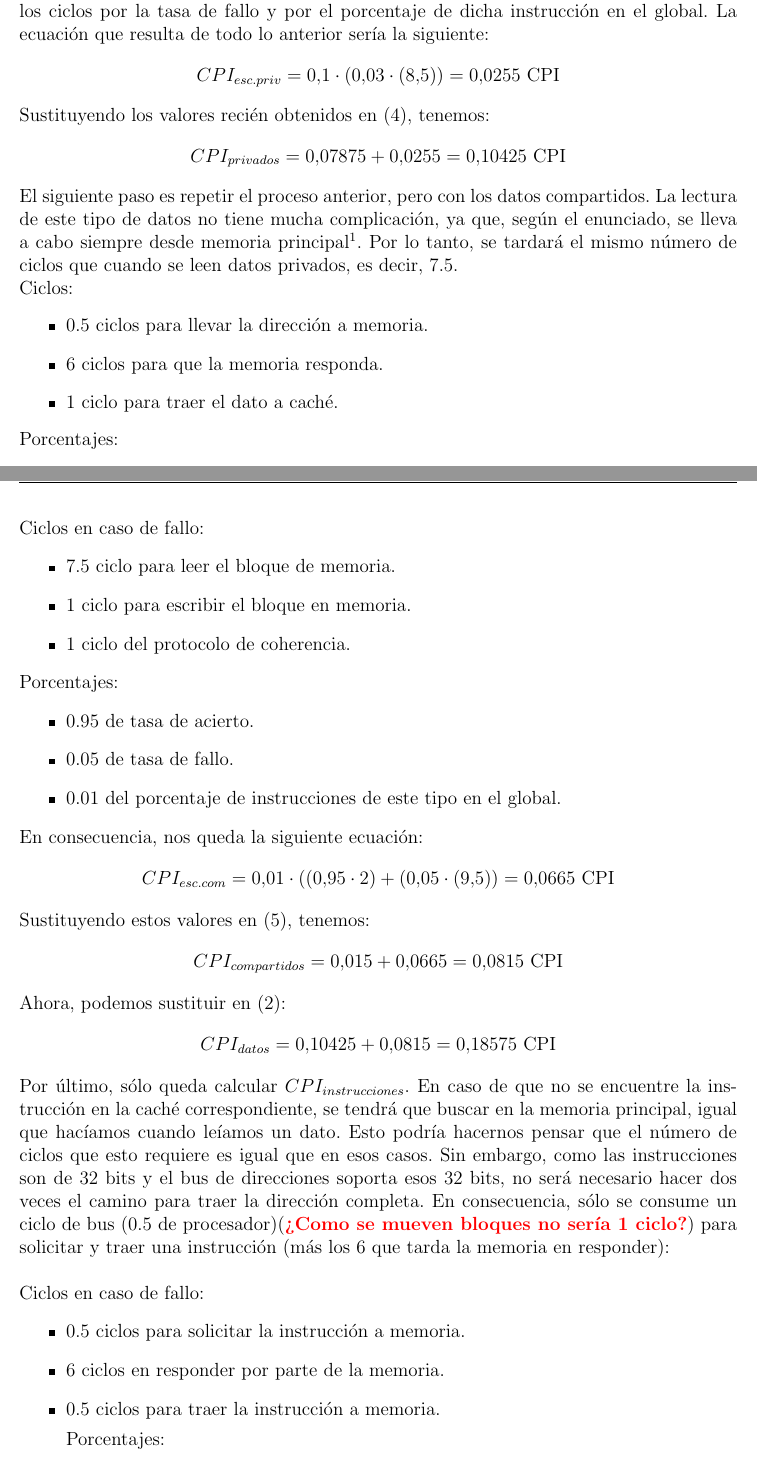
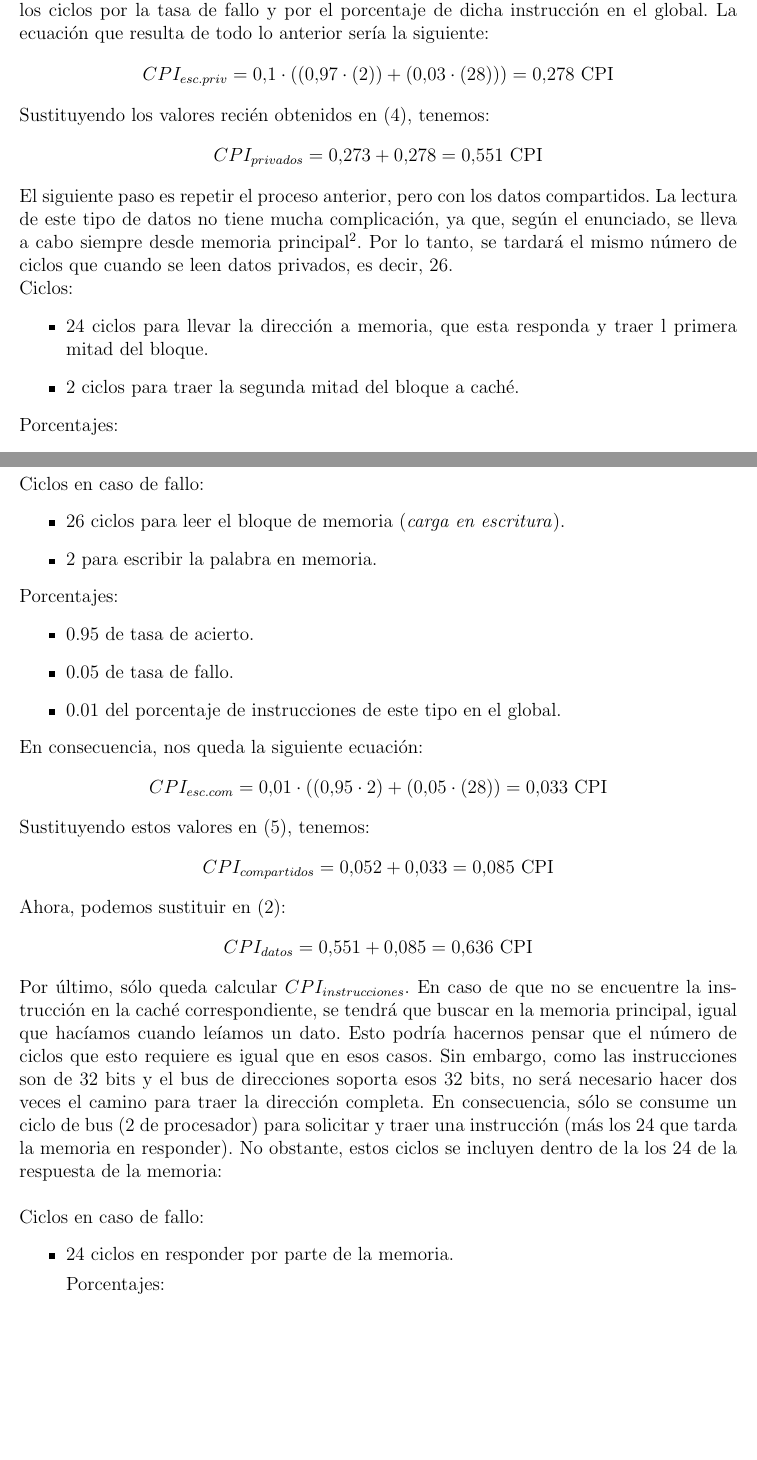
Before and after one commit to anmomu/Caso-Practico-1-CA-, a LaTeX document (caso1.tex): two parts of pages 6 and 7 of 10, joined at a grey line, cut so that both start at the same text, the shorter picture padded with empty space. Compiled offline with pdfLaTeX.

Commit message:
Apartado a completo
El apartado a ha sido terminado.

```diff
--- a/caso1.tex
+++ b/caso1.tex
@@ -130,21 +135,20 @@ Porcentajes:
 
 Resumiendo, para la escritura de datos privados en caso de fallo tenemos una penalización de $7.5+1=8.5$ ciclos. Por último, y al igual que en el caso anterior, tenemos que ponderar los ciclos por la tasa de fallo y por el porcentaje de dicha instrucción en el global. La ecuación que resulta de todo lo anterior sería la siguiente:
 \begin{align*}
-CPI_{esc.priv}&=0.1\cdot (0.03\cdot (8.5))=0.0255\text{ CPI}
+CPI_{esc.priv}&=0.1\cdot ((0.97\cdot (2))+(0.03\cdot (28)))=0.278\text{ CPI}
 \end{align*}
 
 Sustituyendo los valores recién obtenidos en $(4)$, tenemos:
 \begin{align*}
-CPI_{privados}=0.07875+0.0255=0.10425 \text{ CPI}
+CPI_{privados}=0.273+0.278=0.551 \text{ CPI}
 \end{align*}
 
-El siguiente paso es repetir el proceso anterior, pero con los datos compartidos. La lectura de este tipo de datos no tiene mucha complicación, ya que, según el enunciado, se lleva a cabo siempre desde memoria principal\footnote{\textit{``Considera que todas las peticiones son satisfechas por el sistema de memoria y no por otras caches.''}}. Por lo tanto, se tardará el mismo número de ciclos que cuando se leen datos privados, es decir, 7.5.
+El siguiente paso es repetir el proceso anterior, pero con los datos compartidos. La lectura de este tipo de datos no tiene mucha complicación, ya que, según el enunciado, se lleva a cabo siempre desde memoria principal\footnote{\textit{``Considera que todas las peticiones son satisfechas por el sistema de memoria y no por otras caches.''}}. Por lo tanto, se tardará el mismo número de ciclos que cuando se leen datos privados, es decir, 26.
 
 Ciclos:
 \begin{itemize}
-\item 0.5 ciclos para llevar la dirección a memoria.
-\item 6 ciclos para que la memoria responda.
-\item 1 ciclo para traer el dato a caché.
+\item 24 ciclos para llevar la dirección a memoria, que esta responda y traer l primera mitad del bloque.
+\item 2 ciclos para traer la segunda mitad del bloque a caché.
 \end{itemize}
 
 Porcentajes:
@@ -168,9 +171,8 @@ Ciclos en caso de acierto:
 
 Ciclos en caso de fallo:
 \begin{itemize}
-\item 7.5 ciclo para leer el bloque de memoria.
-\item 1 ciclo para escribir el bloque en memoria.
-\item 1 ciclo del protocolo de coherencia.
+\item 26 ciclos para leer el bloque de memoria (\textit{carga en escritura}).
+\item 2 para escribir la palabra en memoria.
 \end{itemize}
 
 Porcentajes:
@@ -182,26 +184,24 @@ Porcentajes:
 
 En consecuencia, nos queda la siguiente ecuación:
 \begin{align*}
-CPI_{esc.com}&=0.01\cdot ((0.95\cdot 2)+(0.05\cdot (9.5))=0.0665\text{ CPI}
+CPI_{esc.com}&=0.01\cdot ((0.95\cdot 2)+(0.05\cdot (28))=0.033\text{ CPI}
 \end{align*}
 
 Sustituyendo estos valores en $(5)$, tenemos:
 \begin{align*}
-CPI_{compartidos}=0.015+0.0665=0.0815 \text{ CPI}
+CPI_{compartidos}=0.052+0.033=0.085 \text{ CPI}
 \end{align*}
 
 Ahora, podemos sustituir en $(2)$:
 \begin{equation*}
-CPI_{datos}=0.10425+0.0815=0.18575\text{ CPI}
+CPI_{datos}=0.551+0.085=0.636\text{ CPI}
 \end{equation*}
 
-Por último, sólo queda calcular $CPI_{instrucciones}$. En caso de que no se encuentre la instrucción en la caché correspondiente, se tendrá que buscar en la memoria principal, igual que hacíamos cuando leíamos un dato. Esto podría hacernos pensar que el número de ciclos que esto requiere es igual que en esos casos. Sin embargo, como las instrucciones son de 32 bits y el bus de direcciones soporta esos 32 bits, no será necesario hacer dos veces el camino para traer la dirección completa. En consecuencia, sólo se consume un ciclo de bus (0.5 de procesador)(\textbf{\textcolor{red}{¿Como se mueven bloques no sería 1 ciclo?}}) para solicitar y traer una instrucción (más los 6 que tarda la memoria en responder):\\
+Por último, sólo queda calcular $CPI_{instrucciones}$. En caso de que no se encuentre la instrucción en la caché correspondiente, se tendrá que buscar en la memoria principal, igual que hacíamos cuando leíamos un dato. Esto podría hacernos pensar que el número de ciclos que esto requiere es igual que en esos casos. Sin embargo, como las instrucciones son de 32 bits y el bus de direcciones soporta esos 32 bits, no será necesario hacer dos veces el camino para traer la dirección completa. En consecuencia, sólo se consume un ciclo de bus (2 de procesador) para solicitar y traer una instrucción (más los 24 que tarda la memoria en responder). No obstante, estos ciclos se incluyen dentro de la los 24 de la respuesta de la memoria:\\
 
 Ciclos en caso de fallo:
 \begin{itemize}
-\item 0.5 ciclos para solicitar la instrucción a memoria.
-\item 6 ciclos en responder por parte de la memoria.
-\item 0.5 ciclos para traer la instrucción a memoria.
+\item 24 ciclos en responder por parte de la memoria.
 
 Porcentajes:
 \begin{itemize}
@@ -225,4 +225,3 @@ CPI_{total}=CPI_{ideal}+CPI_{extra}=2+0.29075=2.29075\text{ CPI}
 Una vez conocidos $CPI_{total}$ y $CPI_{extra}$, sólo resta hacer una división para conocer el uso que hace el procesador del bus:
 \begin{align*}
 \text{Uso}&=\frac{CPI_{extra}}{CPI_{total}}\\
-\text{Uso}&=\frac{0.29075}{2.29075} = 0.1269 = 12.69\%
```
Also changed, not shown: caso1.pdf, caso1.tex (41 more changed lines), 2 other files.
